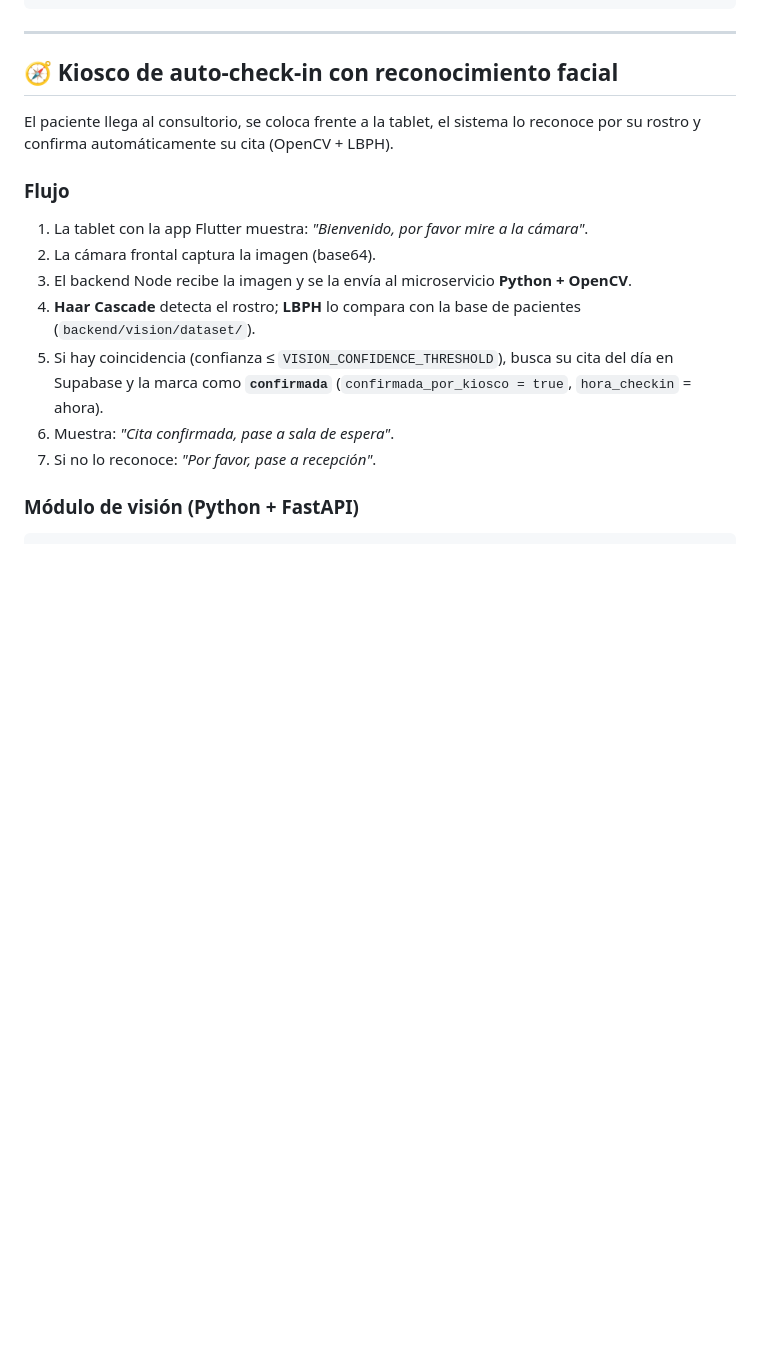
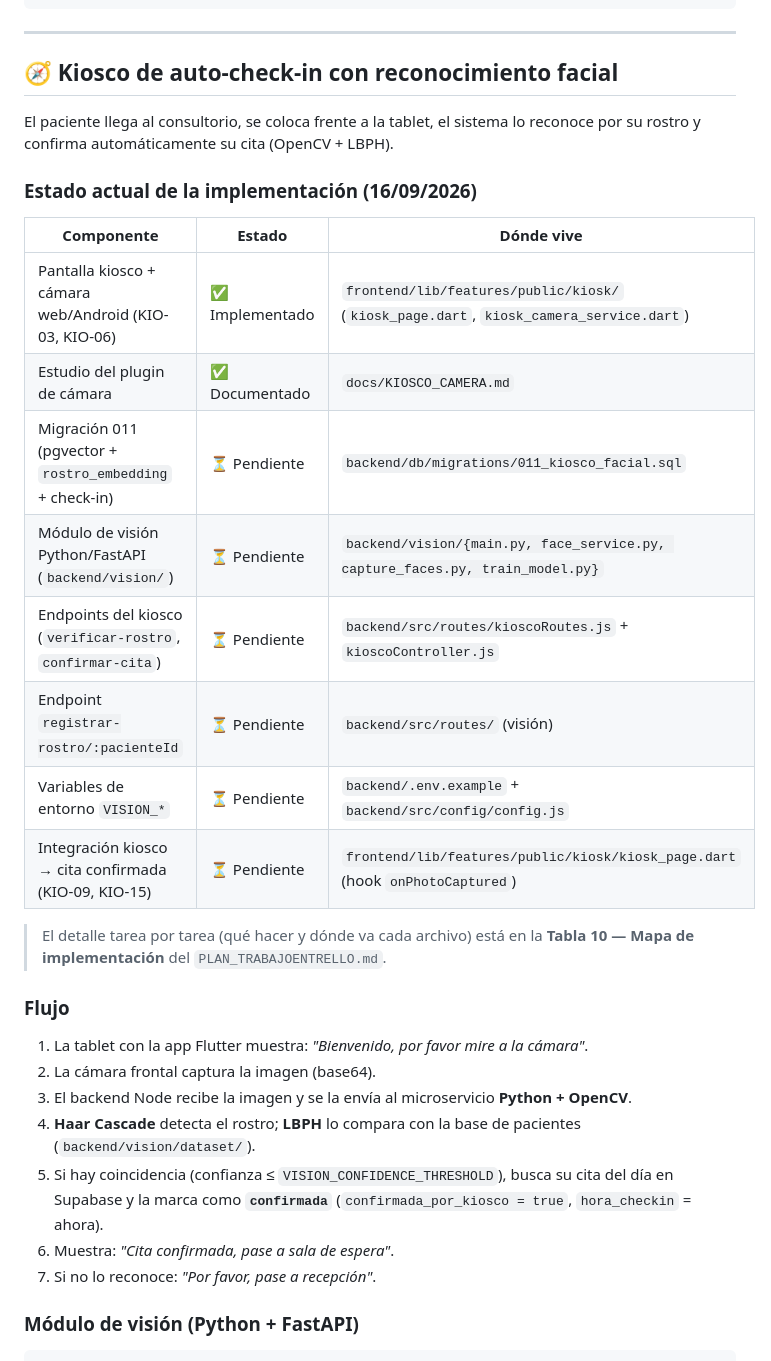
Before and after one commit to Nano3559/ConsultorioClinico, a Markdown page: README.md, the part around one of its changes. Rendered like a GitHub page; blank space fills up the shorter version.

```diff
--- a/README.md
+++ b/README.md
@@ -359,6 +369,22 @@ firebase deploy --only firestore:indexes --project consultorioclinico-2026
 
 El paciente llega al consultorio, se coloca frente a la tablet, el sistema lo
 reconoce por su rostro y confirma automáticamente su cita (OpenCV + LBPH).
+
+### Estado actual de la implementación (16/09/2026)
+
+| Componente | Estado | Dónde vive |
+|---|---|---|
+| Pantalla kiosco + cámara web/Android (KIO-03, KIO-06) | ✅ Implementado | `frontend/lib/features/public/kiosk/` (`kiosk_page.dart`, `kiosk_camera_service.dart`) |
+| Estudio del plugin de cámara | ✅ Documentado | `docs/KIOSCO_CAMERA.md` |
+| Migración 011 (pgvector + `rostro_embedding` + check-in) | ⏳ Pendiente | `backend/db/migrations/011_kiosco_facial.sql` |
+| Módulo de visión Python/FastAPI (`backend/vision/`) | ⏳ Pendiente | `backend/vision/{main.py, face_service.py, capture_faces.py, train_model.py}` |
+| Endpoints del kiosco (`verificar-rostro`, `confirmar-cita`) | ⏳ Pendiente | `backend/src/routes/kioscoRoutes.js` + `kioscoController.js` |
+| Endpoint `registrar-rostro/:pacienteId` | ⏳ Pendiente | `backend/src/routes/` (visión) |
+| Variables de entorno `VISION_*` | ⏳ Pendiente | `backend/.env.example` + `backend/src/config/config.js` |
+| Integración kiosco → cita confirmada (KIO-09, KIO-15) | ⏳ Pendiente | `frontend/lib/features/public/kiosk/kiosk_page.dart` (hook `onPhotoCaptured`) |
+
+> El detalle tarea por tarea (qué hacer y dónde va cada archivo) está en la
+> **Tabla 10 — Mapa de implementación** del `PLAN_TRABAJOENTRELLO.md`.
 
 ### Flujo
 1. La tablet con la app Flutter muestra: *"Bienvenido, por favor mire a la cámara"*.
```
Also changed, not shown: other parts of README.md (+26 -16 lines).
